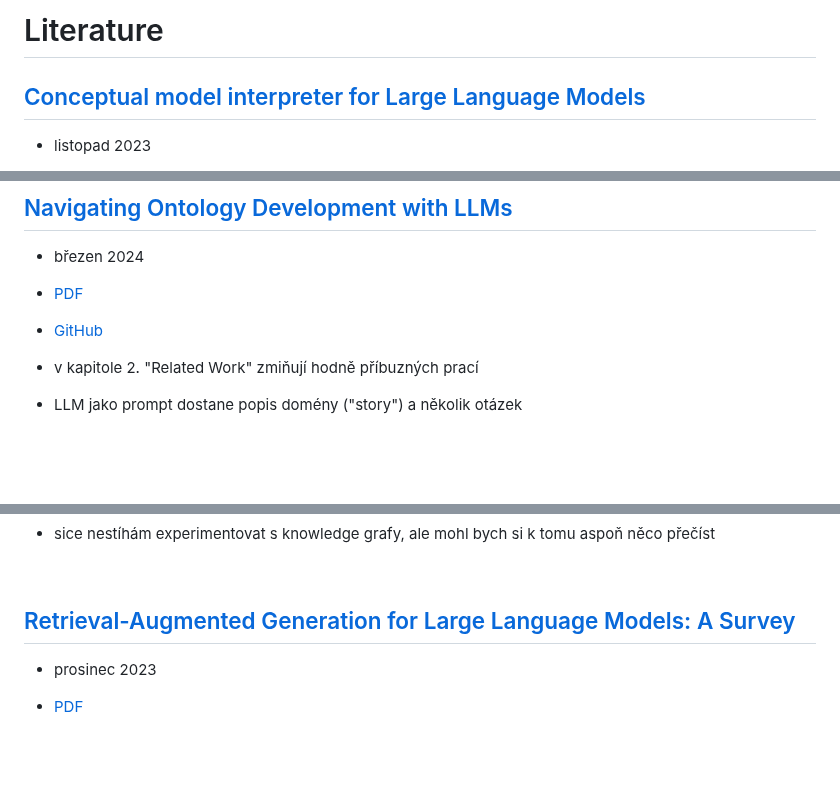
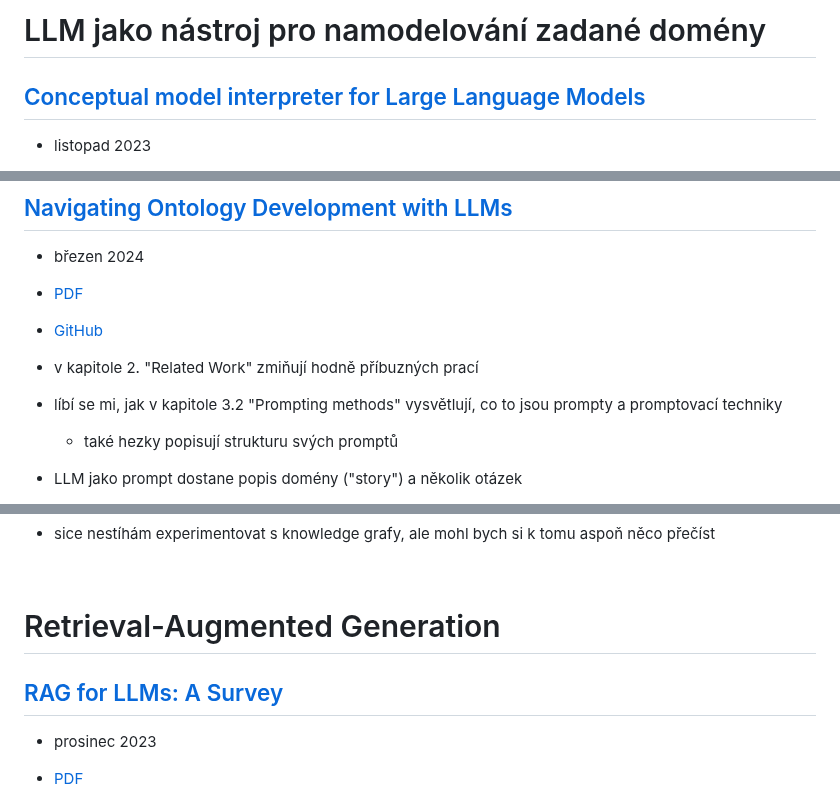
Before and after one commit to Dominik7131/Conceptual-Modeling-LLM-Assistant, a Markdown page: notes/literature-cz.md, 3 parts joined by grey strips. Drawn GitHub-style; blank space fills up the shorter version.

Commit message:
Add chapters

```diff
--- a/notes/literature-cz.md
+++ b/notes/literature-cz.md
@@ -1,4 +1,4 @@
-# Literature
+# LLM jako nástroj pro namodelování zadané domény
 
 ## [Conceptual model interpreter for Large Language Models](https://arxiv.org/abs/2311.07605)
 - listopad 2023
@@ -139,6 +139,9 @@
 
 - v kapitole 2. "Related Work" zmiňují hodně příbuzných prací
 
+- líbí se mi, jak v kapitole 3.2 "Prompting methods" vysvětlují, co to jsou prompty a promptovací techniky
+	- také hezky popisují strukturu svých promptů
+
 - LLM jako prompt dostane popis domény ("story") a několik otázek
 	- prompty jsou ve formě šablon, do kterých se později doplní příslušné argumenty (tedy stejný princip jako u nás)
 	- celkem pracují se 3 popisy domény, které jsou [zde](https://github.com/LiUSemWeb/LLMs4OntologyDev-ESWC2024/blob/main/Stories/README.MD#here-are-ontology-stories-in-the-experiments)
@@ -207,7 +210,10 @@ So if you're already running some RAG projects, it's time to get your hands on s
 
 <br />
 
-## [Retrieval-Augmented Generation for Large Language Models: A Survey](https://arxiv.org/abs/2312.10997v4)
+
+# Retrieval-Augmented Generation
+
+## [RAG for LLMs: A Survey](https://arxiv.org/abs/2312.10997v4)
 - prosinec 2023
 - [PDF](https://arxiv.org/pdf/2312.10997v4)
 
```
Also changed, not shown: other parts of notes/literature-cz.md (+3 -0 lines).
